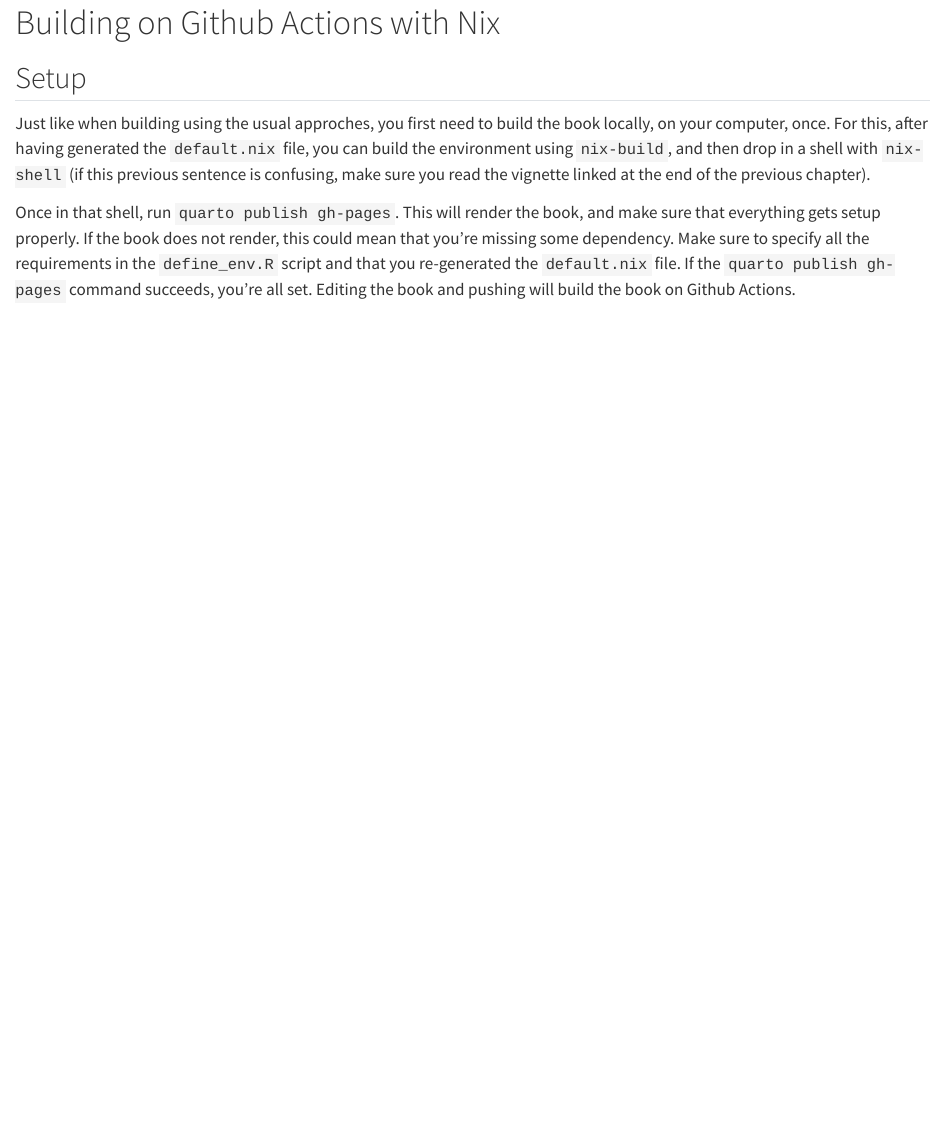
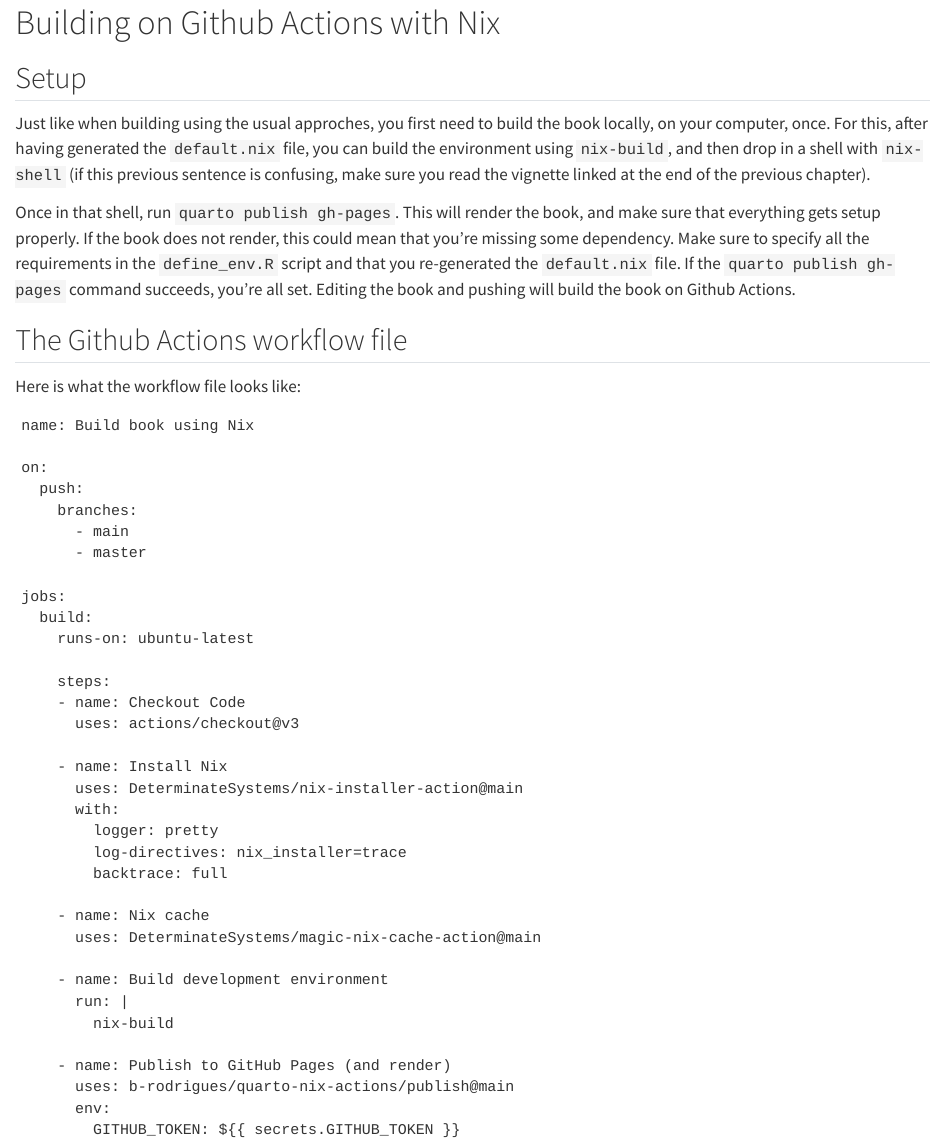
Before and after one commit to b-rodrigues/quarto_book_nix, a Quarto document (nix_actions.qmd): the page in a window 1100 px wide, from its top. Rendered offline with R 4.5, knitr and Pandoc in place of Quarto, with nearby package versions; drawn as R Markdown's standard HTML page in place of the format the file asks for.

Commit message:
Update nix_actions.qmd

````diff
--- a/nix_actions.qmd
+++ b/nix_actions.qmd
@@ -14,3 +14,45 @@
 in the `define_env.R` script and that you re-generated the `default.nix` file. If
 the `quarto publish gh-pages` command succeeds, you're all set. Editing the book and
 pushing will build the book on Github Actions.
+
+## The Github Actions workflow file
+
+Here is what the workflow file looks like:
+
+```
+name: Build book using Nix
+
+on:
+  push:
+    branches:
+      - main
+      - master
+
+jobs:
+  build:
+    runs-on: ubuntu-latest
+
+    steps:
+    - name: Checkout Code
+      uses: actions/checkout@v3
+
+    - name: Install Nix
+      uses: DeterminateSystems/nix-installer-action@main
+      with:
+        logger: pretty
+        log-directives: nix_installer=trace
+        backtrace: full
+
+    - name: Nix cache
+      uses: DeterminateSystems/magic-nix-cache-action@main
+
+    - name: Build development environment
+      run: |
+        nix-build
+
+    - name: Publish to GitHub Pages (and render)
+      uses: b-rodrigues/quarto-nix-actions/publish@main
+      env:
+        GITHUB_TOKEN: ${{ secrets.GITHUB_TOKEN }}
+
+```
````
